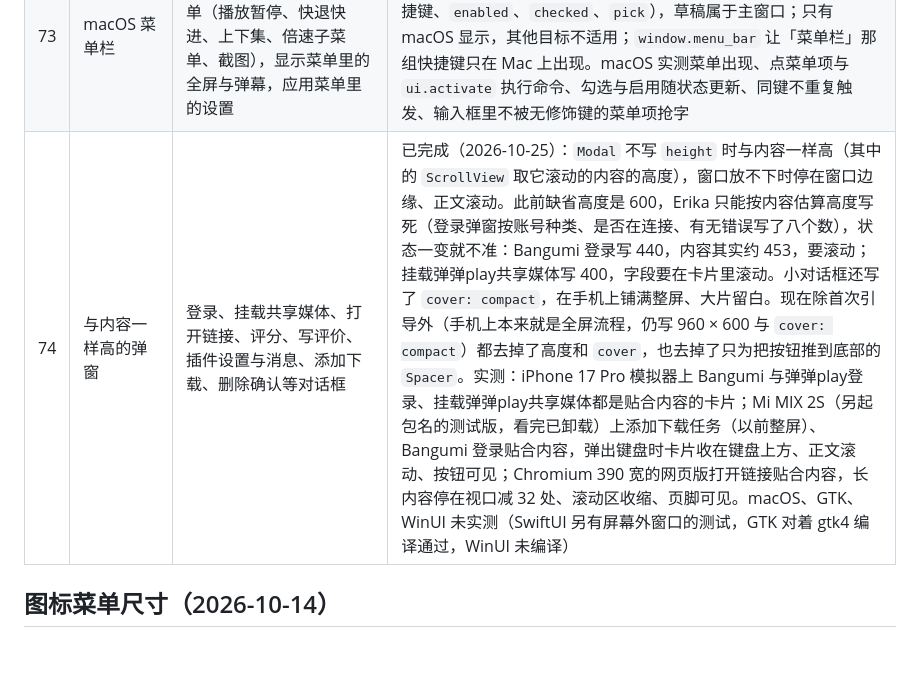
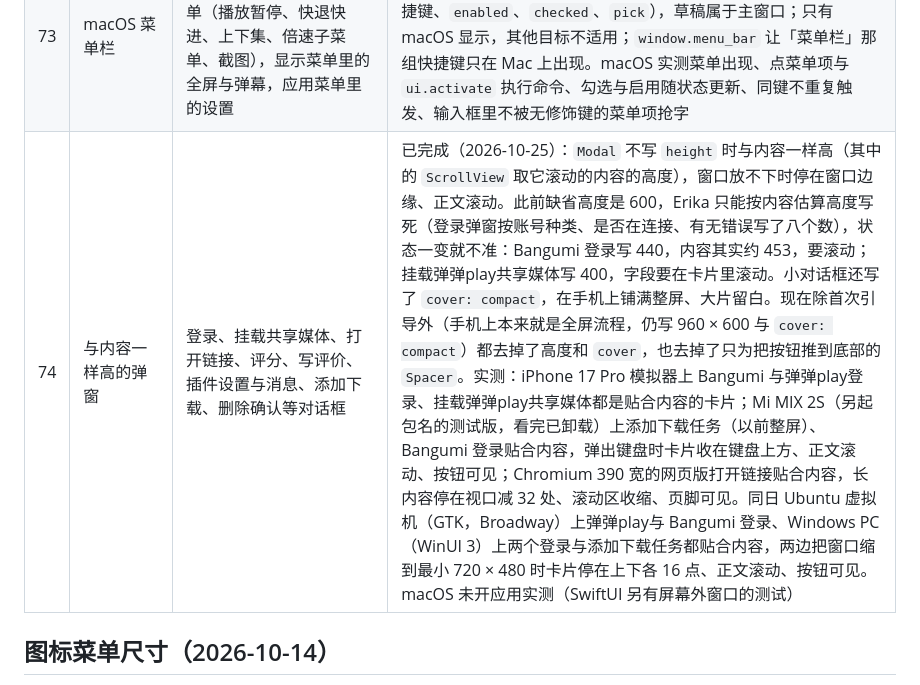
Before and after one commit to AimesSoft/Erika, a Markdown page: docs/bern-extensions.md, the part around the change. Drawn GitHub-style; blank space fills up the shorter version.

Commit message:
文档：弹窗按内容定高在 Linux（GTK）与 Windows（WinUI）上实测通过
Co-Authored-By: Claude Opus 5.5 <noreply@anthropic.com>

```diff
--- a/docs/bern-extensions.md
+++ b/docs/bern-extensions.md
@@ -80,7 +80,7 @@
 | 71 | 跟随状态的快捷键 | 「设置 › 快捷键」改了键，界面里的按钮、页面快捷键与菜单都跟着变 | 已完成（2026-10-24）：`shortcut:` 与 `Shortcut(key:)` 可绑定文本（`app.keys.play_pause`），六个目标运行时读取；引擎用 `bern::shortcut::parse_shortcut` 规范化、`same_keys` 判断冲突。macOS 实测改键后旧键失效、新键生效，菜单显示的按键同步；其他目标只经过生成器测试 |
 | 72 | 按下组合键来改键 | 「设置 › 快捷键」每行右侧的按钮：点一下再按新的组合键，Esc 取消、⌫ 清除 | 已完成（2026-10-24）：`ShortcutInput(current:) => app.set_shortcut(…, current)`，六个目标生成；macOS 实测点按钮后录下 ⌥P、⌃⌘F，菜单同步；iOS 等待硬件键盘，电视只显示 |
 | 73 | macOS 菜单栏 | 文件菜单里的打开文件／文件夹／链接，「播放」菜单（播放暂停、快退快进、上下集、倍速子菜单、截图），显示菜单里的全屏与弹幕，应用菜单里的设置 | 已完成（2026-10-24）：`WindowSet` 里的 `MenuBar`、`CommandMenu`（`role` 并入系统菜单、嵌套为子菜单）、`CommandItem`（动作、快捷键、`enabled`、`checked`、`pick`），草稿属于主窗口；只有 macOS 显示，其他目标不适用；`window.menu_bar` 让「菜单栏」那组快捷键只在 Mac 上出现。macOS 实测菜单出现、点菜单项与 `ui.activate` 执行命令、勾选与启用随状态更新、同键不重复触发、输入框里不被无修饰键的菜单项抢字 |
-| 74 | 与内容一样高的弹窗 | 登录、挂载共享媒体、打开链接、评分、写评价、插件设置与消息、添加下载、删除确认等对话框 | 已完成（2026-10-25）：`Modal` 不写 `height` 时与内容一样高（其中的 `ScrollView` 取它滚动的内容的高度），窗口放不下时停在窗口边缘、正文滚动。此前缺省高度是 600，Erika 只能按内容估算高度写死（登录弹窗按账号种类、是否在连接、有无错误写了八个数），状态一变就不准：Bangumi 登录写 440，内容其实约 453，要滚动；挂载弹弹play共享媒体写 400，字段要在卡片里滚动。小对话框还写了 `cover: compact`，在手机上铺满整屏、大片留白。现在除首次引导外（手机上本来就是全屏流程，仍写 960 × 600 与 `cover: compact`）都去掉了高度和 `cover`，也去掉了只为把按钮推到底部的 `Spacer`。实测：iPhone 17 Pro 模拟器上 Bangumi 与弹弹play登录、挂载弹弹play共享媒体都是贴合内容的卡片；Mi MIX 2S（另起包名的测试版，看完已卸载）上添加下载任务（以前整屏）、Bangumi 登录贴合内容，弹出键盘时卡片收在键盘上方、正文滚动、按钮可见；Chromium 390 宽的网页版打开链接贴合内容，长内容停在视口减 32 处、滚动区收缩、页脚可见。macOS、GTK、WinUI 未实测（SwiftUI 另有屏幕外窗口的测试，GTK 对着 gtk4 编译通过，WinUI 未编译） |
+| 74 | 与内容一样高的弹窗 | 登录、挂载共享媒体、打开链接、评分、写评价、插件设置与消息、添加下载、删除确认等对话框 | 已完成（2026-10-25）：`Modal` 不写 `height` 时与内容一样高（其中的 `ScrollView` 取它滚动的内容的高度），窗口放不下时停在窗口边缘、正文滚动。此前缺省高度是 600，Erika 只能按内容估算高度写死（登录弹窗按账号种类、是否在连接、有无错误写了八个数），状态一变就不准：Bangumi 登录写 440，内容其实约 453，要滚动；挂载弹弹play共享媒体写 400，字段要在卡片里滚动。小对话框还写了 `cover: compact`，在手机上铺满整屏、大片留白。现在除首次引导外（手机上本来就是全屏流程，仍写 960 × 600 与 `cover: compact`）都去掉了高度和 `cover`，也去掉了只为把按钮推到底部的 `Spacer`。实测：iPhone 17 Pro 模拟器上 Bangumi 与弹弹play登录、挂载弹弹play共享媒体都是贴合内容的卡片；Mi MIX 2S（另起包名的测试版，看完已卸载）上添加下载任务（以前整屏）、Bangumi 登录贴合内容，弹出键盘时卡片收在键盘上方、正文滚动、按钮可见；Chromium 390 宽的网页版打开链接贴合内容，长内容停在视口减 32 处、滚动区收缩、页脚可见。同日 Ubuntu 虚拟机（GTK，Broadway）上弹弹play与 Bangumi 登录、Windows PC（WinUI 3）上两个登录与添加下载任务都贴合内容，两边把窗口缩到最小 720 × 480 时卡片停在上下各 16 点、正文滚动、按钮可见。macOS 未开应用实测（SwiftUI 另有屏幕外窗口的测试） |
 
 ## 图标菜单尺寸（2026-10-14）
 
```
